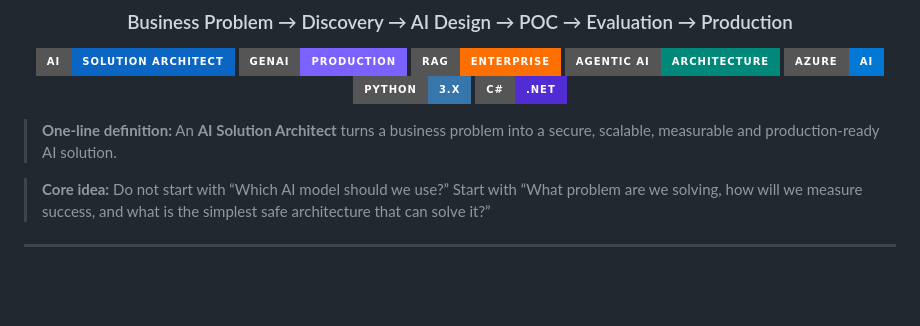
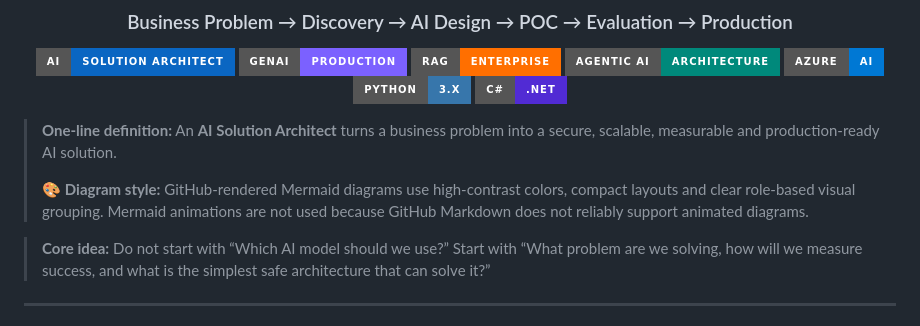
Before and after one commit to azam123/awesome-ai-engineer, a Markdown page: AI-Solution-Architect-Interview-and-Daily-Working-Playbook.md, the part around one of its changes. Drawn GitHub-style; badges without logos; blank space fills up the shorter version.

Commit message:
docs: add professional colored architecture diagrams

```diff
--- a/AI-Solution-Architect-Interview-and-Daily-Working-Playbook.md
+++ b/AI-Solution-Architect-Interview-and-Daily-Working-Playbook.md
@@ -17,6 +17,8 @@
 </div>
 
 > **One-line definition:** An **AI Solution Architect** turns a business problem into a secure, scalable, measurable and production-ready AI solution.
+>
+> 🎨 **Diagram style:** GitHub-rendered Mermaid diagrams use high-contrast colors, compact layouts and clear role-based visual grouping. Mermaid animations are not used because GitHub Markdown does not reliably support animated diagrams.
 
 > **Core idea:** Do not start with “Which AI model should we use?” Start with “What problem are we solving, how will we measure success, and what is the simplest safe architecture that can solve it?”
 
```
Also changed, not shown: other parts of AI-Solution-Architect-Interview-and-Daily-Working-Playbook.md (+14 -28 lines).
